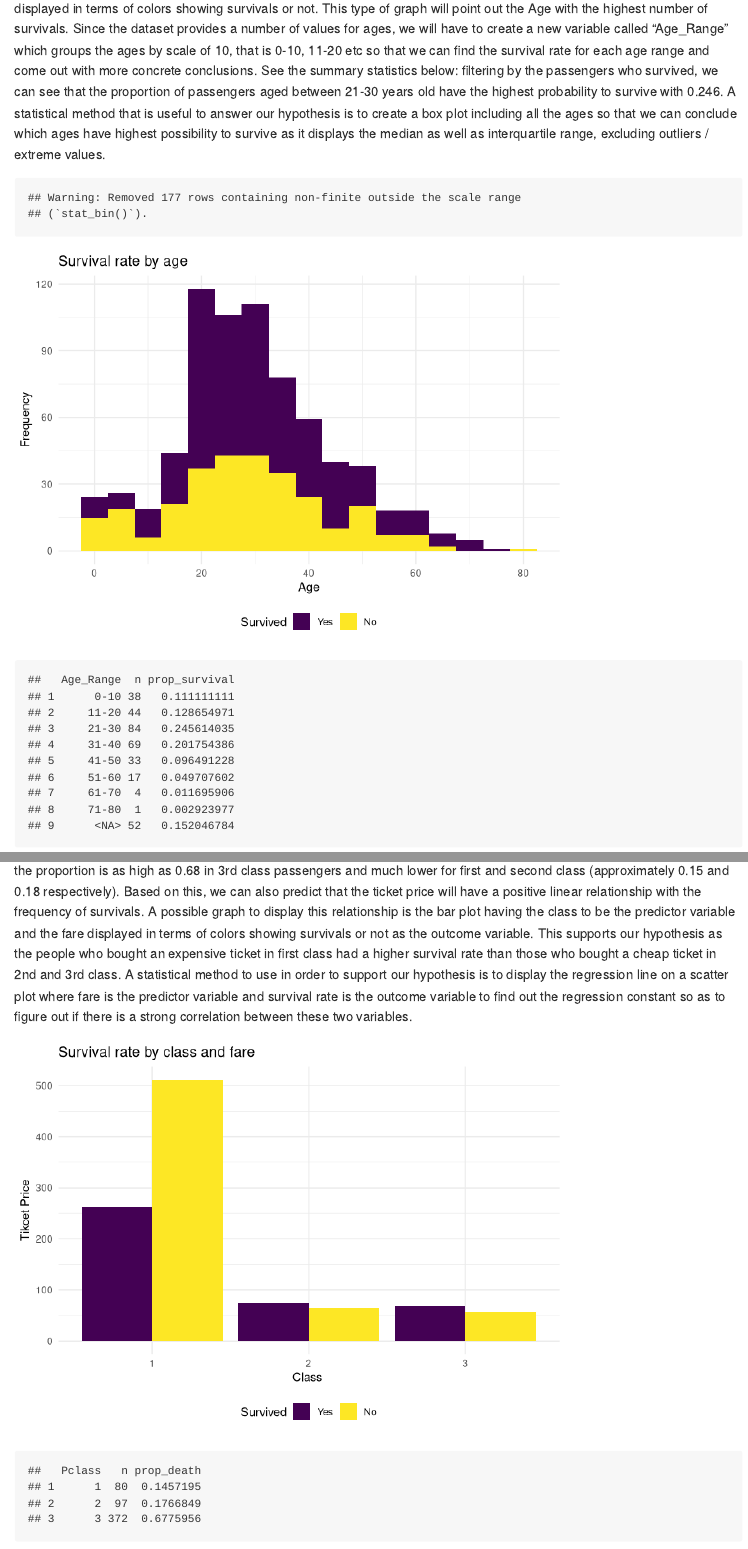
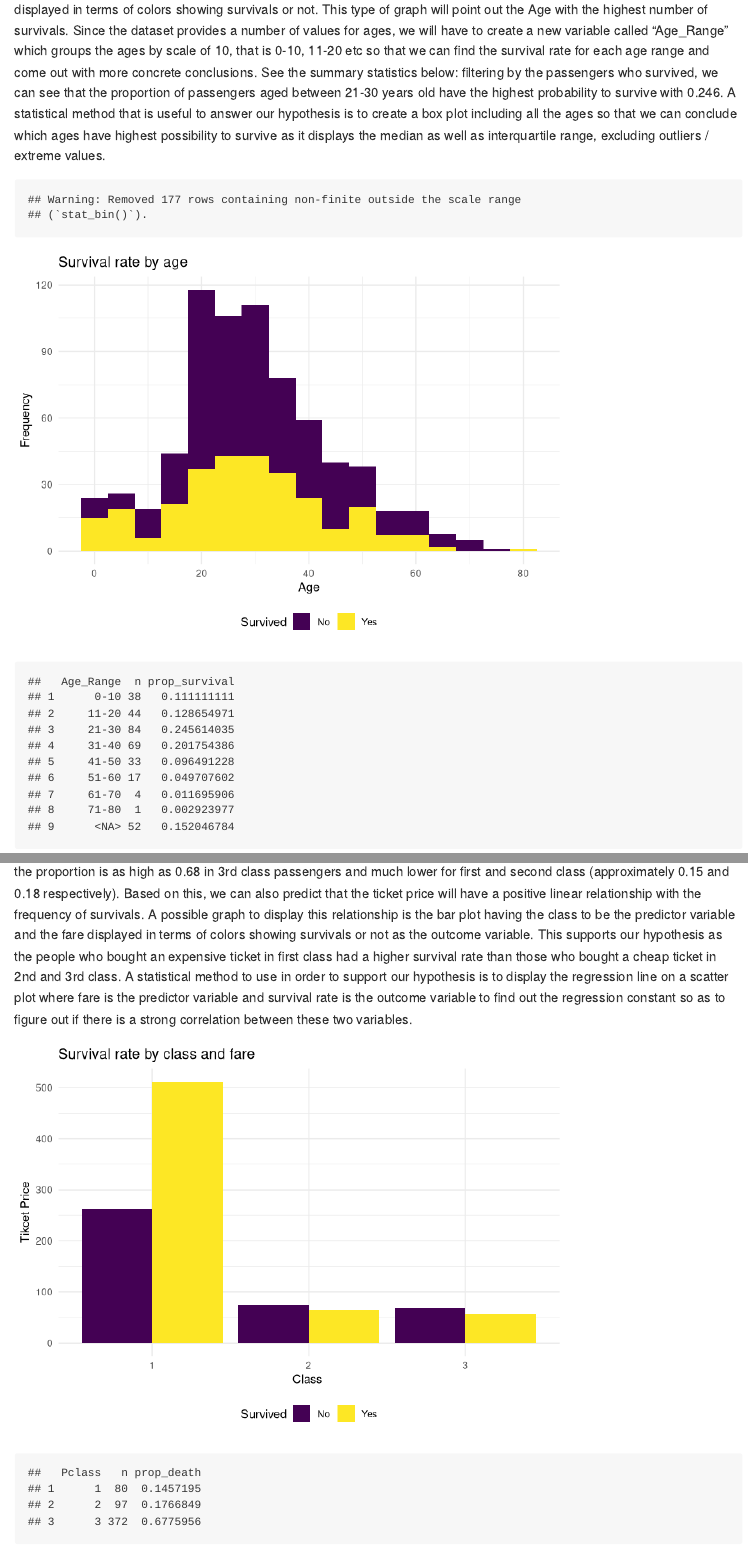
Before and after one commit to ids-s1-21/project-XEMteam, an R Markdown document (proposal/proposal.Rmd): the page in a window 1100 px wide, from 2510 px down before the commit and from 2460 px down after it, so that both start at the same text, and a second part further down, joined at a grey line. Rendered offline with R 4.5, knitr and Pandoc, with nearby package versions.

Commit message:
minor change - legend

````diff
--- a/proposal/proposal.Rmd
+++ b/proposal/proposal.Rmd
@@ -79,11 +78,14 @@ The age of a passenger can be considered to be high priority. We take it for gra
 
 ```{r age-survival, echo = FALSE}
 titanic %>%
-  ggplot(mapping=aes(x = Age, fill = Survived))+
-  geom_histogram(binwidth = 5)+
-  theme_minimal()+
-  scale_fill_viridis_d(name = "Survived", labels = c("Yes", "No")) +
-  labs(x = "Age", y = "Frequency", fill = "Survived", title = "Survival rate by age") +
+  ggplot(mapping=aes(x = Age, fill = Survived)) +
+  geom_histogram(binwidth = 5) +
+  theme_minimal() +
+  scale_fill_viridis_d(name = "Survived", labels = c("No", "Yes")) +
+  labs(x = "Age",
+       y = "Frequency",
+       fill = "Survived",
+       title = "Survival rate by age") +
   theme(legend.position = "bottom")
 ```
 
@@ -110,8 +112,8 @@ The class of the passenger can be considered to be a measure of their socio-econ
  titanic %>%
   ggplot(mapping = aes(x = Pclass, y = Fare, fill = Survived)) +
   geom_bar(stat = "identity", position = "dodge" )+
-  scale_fill_viridis_d(name = "Survived", labels = c("Yes", "No" )) +
-  theme_minimal()+
+  scale_fill_viridis_d(name = "Survived", labels = c("No", "Yes" )) +
+  theme_minimal() +
     labs(x = "Class ", y = "Tikcet Price", fill = "Survived", title = "Survival rate by class and fare") +
    theme(legend.position = "bottom")
 ```
````
Also changed, not shown: data/README.md, proposal/proposal.md, proposal/proposal_files/figure-gfm/age-survival-1.png, proposal/proposal_files/figure-gfm/fare-survivals-relationship-1.png, proposal/proposal_files/figure-gfm/gender-survival-1.png, proposal/proposal.Rmd (7 more changed lines).
